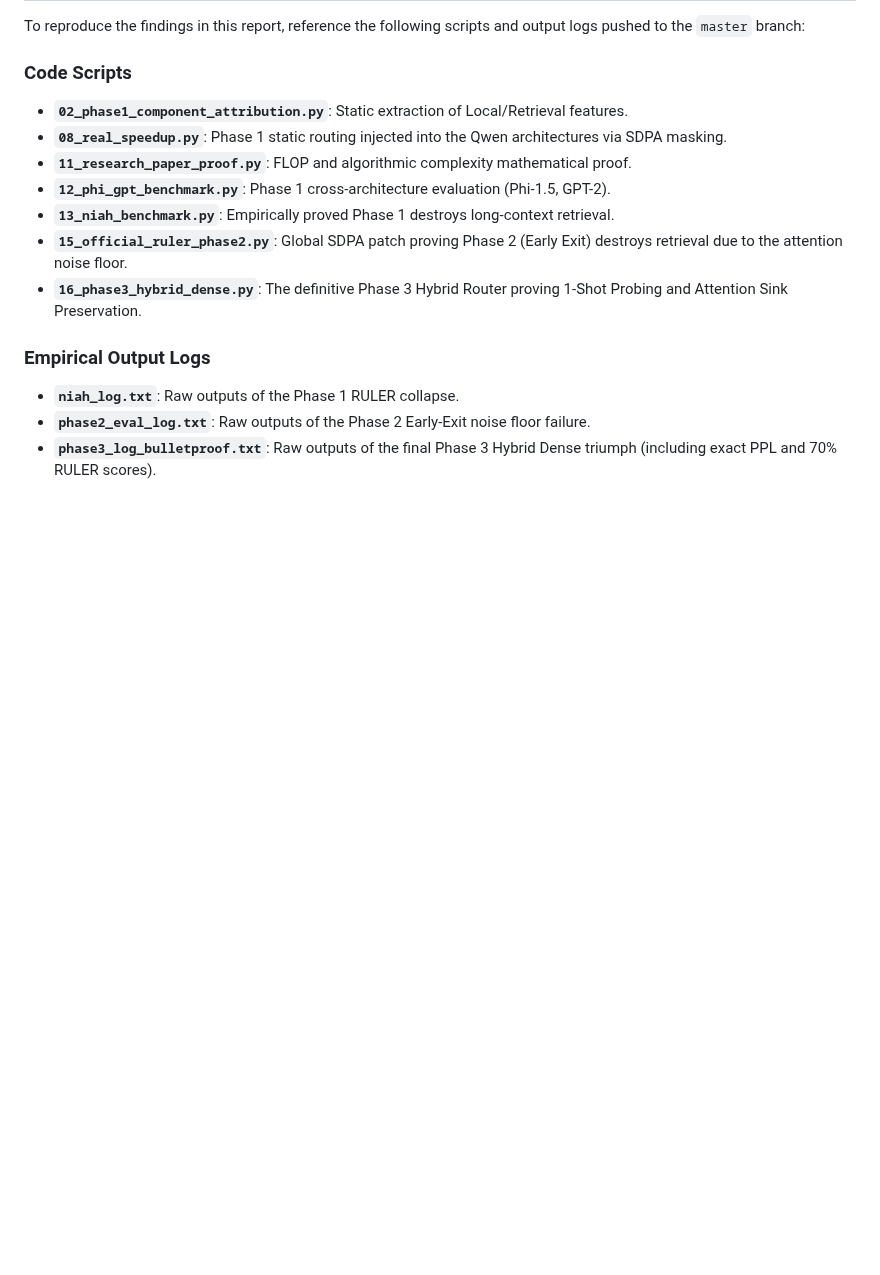
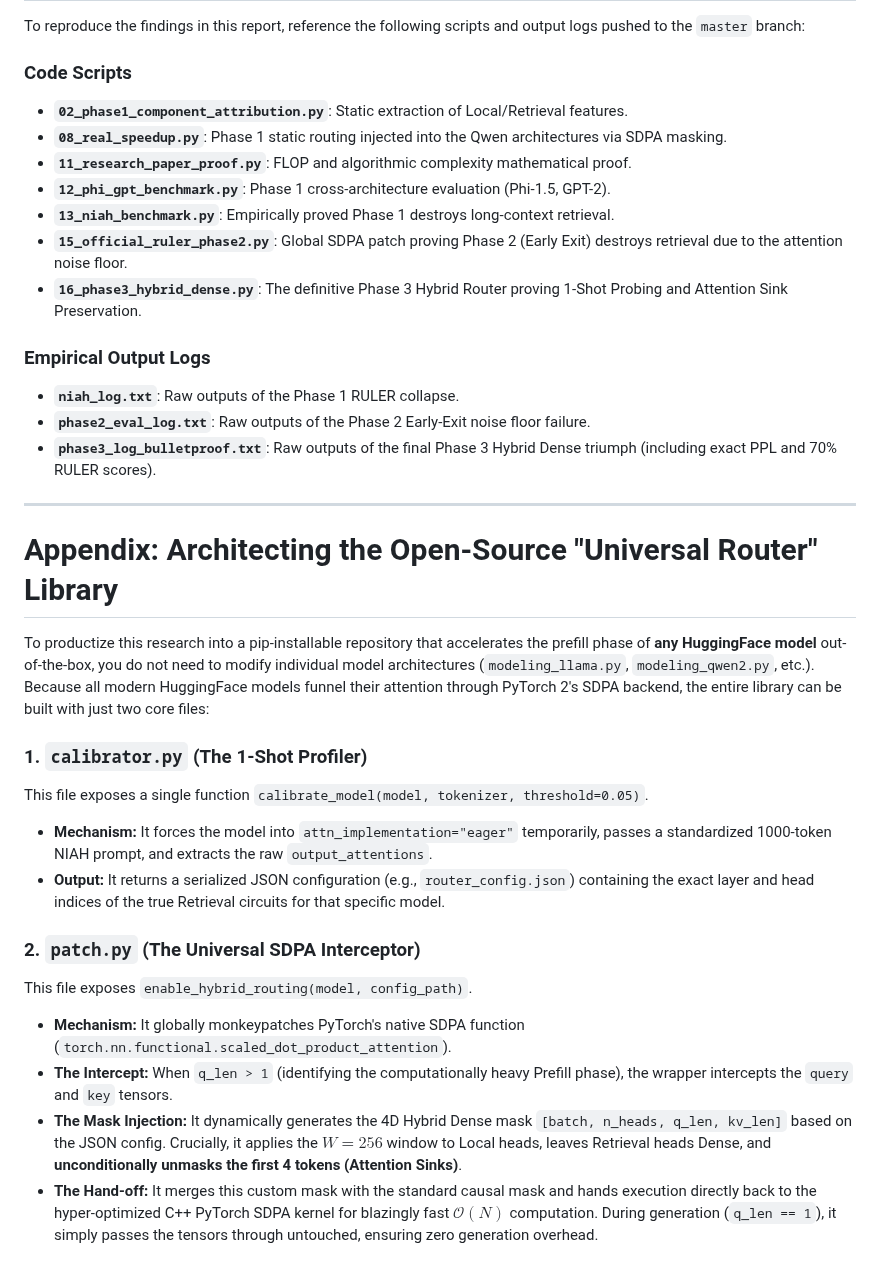
Before and after one commit to skhavin/attentionheadgenome, a Markdown page: PHASE1_UNIVERSAL_ALGORITHM_REPORT.md, the part around the change. Rendered like a GitHub page; blank space fills up the shorter version.

Commit message:
Add Appendix detailing the Open-Source Library Architecture

```diff
--- a/PHASE1_UNIVERSAL_ALGORITHM_REPORT.md
+++ b/PHASE1_UNIVERSAL_ALGORITHM_REPORT.md
@@ -242,3 +242,20 @@ To reproduce the findings in this report, reference the following scripts and ou
 *   **`niah_log.txt`**: Raw outputs of the Phase 1 RULER collapse.
 *   **`phase2_eval_log.txt`**: Raw outputs of the Phase 2 Early-Exit noise floor failure.
 *   **`phase3_log_bulletproof.txt`**: Raw outputs of the final Phase 3 Hybrid Dense triumph (including exact PPL and 70% RULER scores).
+
+---
+
+# Appendix: Architecting the Open-Source "Universal Router" Library
+To productize this research into a pip-installable repository that accelerates the prefill phase of **any HuggingFace model** out-of-the-box, you do not need to modify individual model architectures (`modeling_llama.py`, `modeling_qwen2.py`, etc.). Because all modern HuggingFace models funnel their attention through PyTorch 2's SDPA backend, the entire library can be built with just two core files:
+
+### 1. `calibrator.py` (The 1-Shot Profiler)
+This file exposes a single function `calibrate_model(model, tokenizer, threshold=0.05)`.
+*   **Mechanism:** It forces the model into `attn_implementation="eager"` temporarily, passes a standardized 1000-token NIAH prompt, and extracts the raw `output_attentions`.
+*   **Output:** It returns a serialized JSON configuration (e.g., `router_config.json`) containing the exact layer and head indices of the true Retrieval circuits for that specific model.
+
+### 2. `patch.py` (The Universal SDPA Interceptor)
+This file exposes `enable_hybrid_routing(model, config_path)`.
+*   **Mechanism:** It globally monkeypatches PyTorch's native SDPA function (`torch.nn.functional.scaled_dot_product_attention`).
+*   **The Intercept:** When `q_len > 1` (identifying the computationally heavy Prefill phase), the wrapper intercepts the `query` and `key` tensors.
+*   **The Mask Injection:** It dynamically generates the 4D Hybrid Dense mask `[batch, n_heads, q_len, kv_len]` based on the JSON config. Crucially, it applies the $W=256$ window to Local heads, leaves Retrieval heads Dense, and **unconditionally unmasks the first 4 tokens (Attention Sinks)**.
+*   **The Hand-off:** It merges this custom mask with the standard causal mask and hands execution directly back to the hyper-optimized C++ PyTorch SDPA kernel for blazingly fast $\mathcal{O}(N)$ computation. During generation (`q_len == 1`), it simply passes the tensors through untouched, ensuring zero generation overhead.
```
